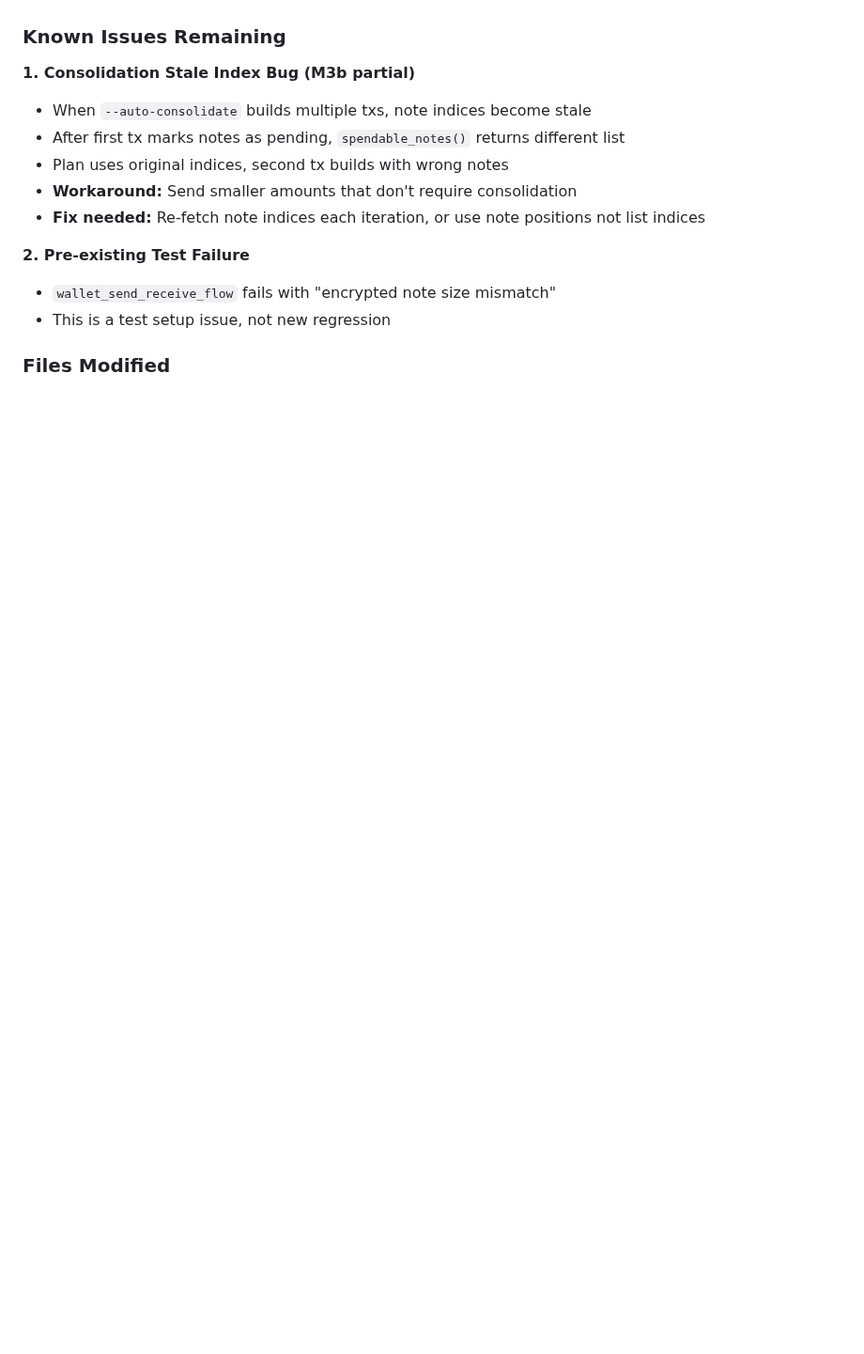
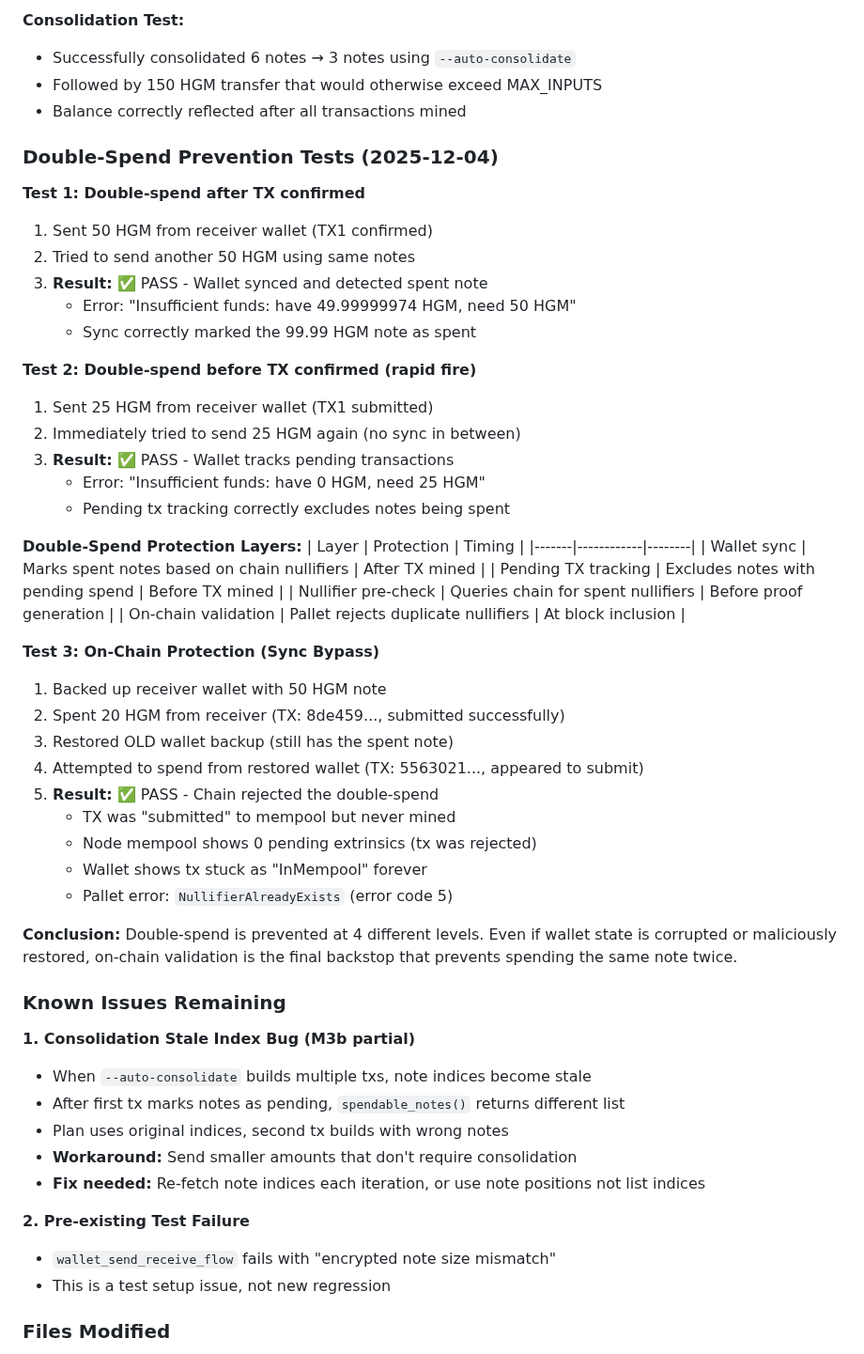
Before and after one commit to Pauli-Group/Hegemon, a Markdown page: wallet/WALLET_ROBUSTNESS_EXECPLAN.md, the part around one of its changes. Shown at 94% size. Rendered like a GitHub page; blank space fills up the shorter version.

```diff
--- a/wallet/WALLET_ROBUSTNESS_EXECPLAN.md
+++ b/wallet/WALLET_ROBUSTNESS_EXECPLAN.md
@@ -266,3 +306,44 @@ All pending transactions correctly tracked with mined heights and confirmations.
+**Consolidation Test:**
+- Successfully consolidated 6 notes → 3 notes using `--auto-consolidate`
+- Followed by 150 HGM transfer that would otherwise exceed MAX_INPUTS
+- Balance correctly reflected after all transactions mined
+
+### Double-Spend Prevention Tests (2025-12-04)
+
+**Test 1: Double-spend after TX confirmed**
+1. Sent 50 HGM from receiver wallet (TX1 confirmed)
+2. Tried to send another 50 HGM using same notes
+3. **Result:** ✅ PASS - Wallet synced and detected spent note
+   - Error: "Insufficient funds: have 49.99999974 HGM, need 50 HGM"
+   - Sync correctly marked the 99.99 HGM note as spent
+
+**Test 2: Double-spend before TX confirmed (rapid fire)**
+1. Sent 25 HGM from receiver wallet (TX1 submitted)
+2. Immediately tried to send 25 HGM again (no sync in between)
+3. **Result:** ✅ PASS - Wallet tracks pending transactions
+   - Error: "Insufficient funds: have 0 HGM, need 25 HGM"
+   - Pending tx tracking correctly excludes notes being spent
+
+**Double-Spend Protection Layers:**
+| Layer | Protection | Timing |
+|-------|------------|--------|
+| Wallet sync | Marks spent notes based on chain nullifiers | After TX mined |
+| Pending TX tracking | Excludes notes with pending spend | Before TX mined |
+| Nullifier pre-check | Queries chain for spent nullifiers | Before proof generation |
+| On-chain validation | Pallet rejects duplicate nullifiers | At block inclusion |
+
+**Test 3: On-Chain Protection (Sync Bypass)**
+1. Backed up receiver wallet with 50 HGM note
+2. Spent 20 HGM from receiver (TX: 8de459..., submitted successfully)
+3. Restored OLD wallet backup (still has the spent note)
+4. Attempted to spend from restored wallet (TX: 5563021..., appeared to submit)
+5. **Result:** ✅ PASS - Chain rejected the double-spend
+   - TX was "submitted" to mempool but never mined
+   - Node mempool shows 0 pending extrinsics (tx was rejected)
+   - Wallet shows tx stuck as "InMempool" forever
+   - Pallet error: `NullifierAlreadyExists` (error code 5)
+
+**Conclusion:** Double-spend is prevented at 4 different levels. Even if wallet state is corrupted or maliciously restored, on-chain validation is the final backstop that prevents spending the same note twice.
 
 ### Known Issues Remaining
 
```
Also changed, not shown: other parts of wallet/WALLET_ROBUSTNESS_EXECPLAN.md (+40 -0 lines).
